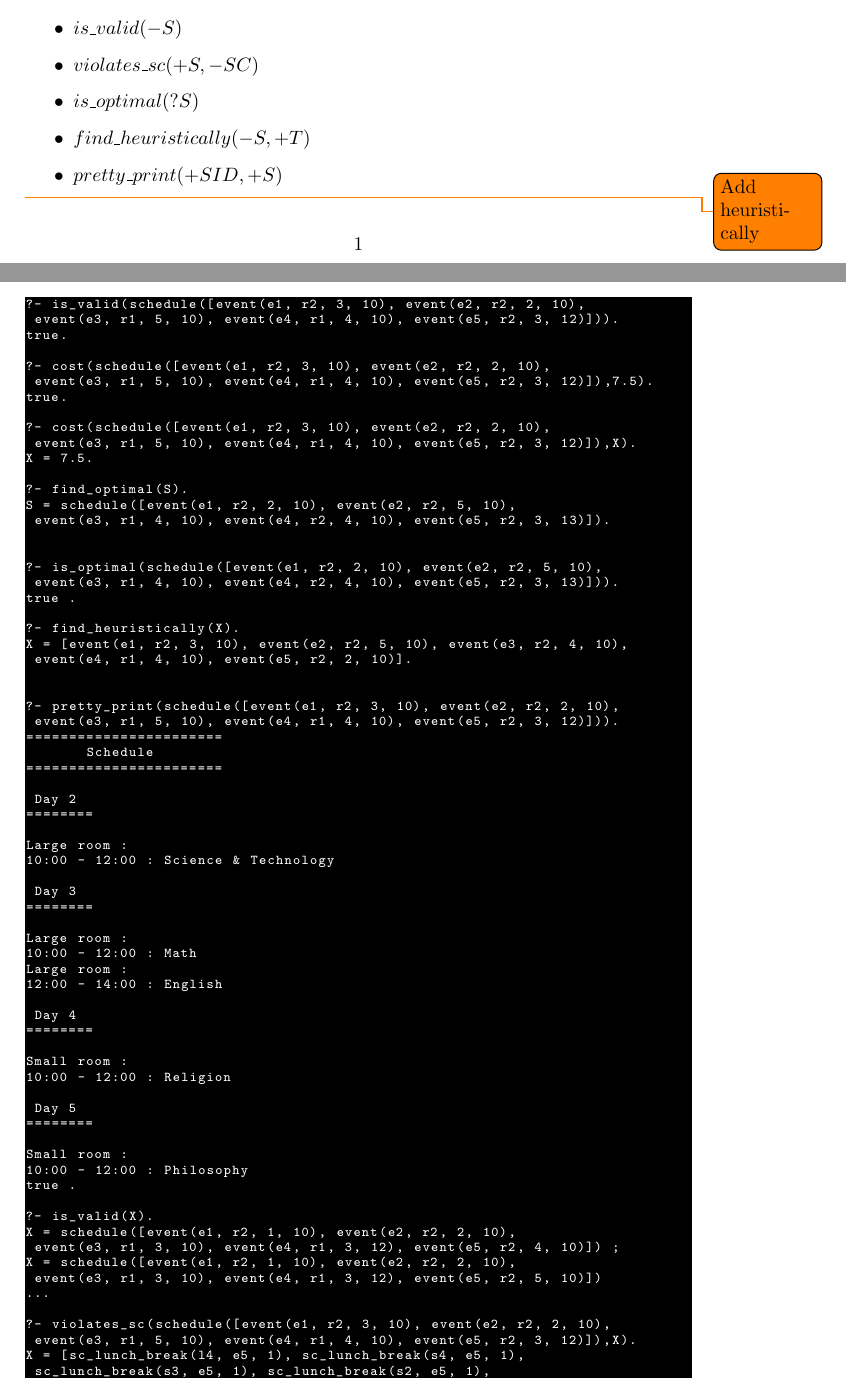
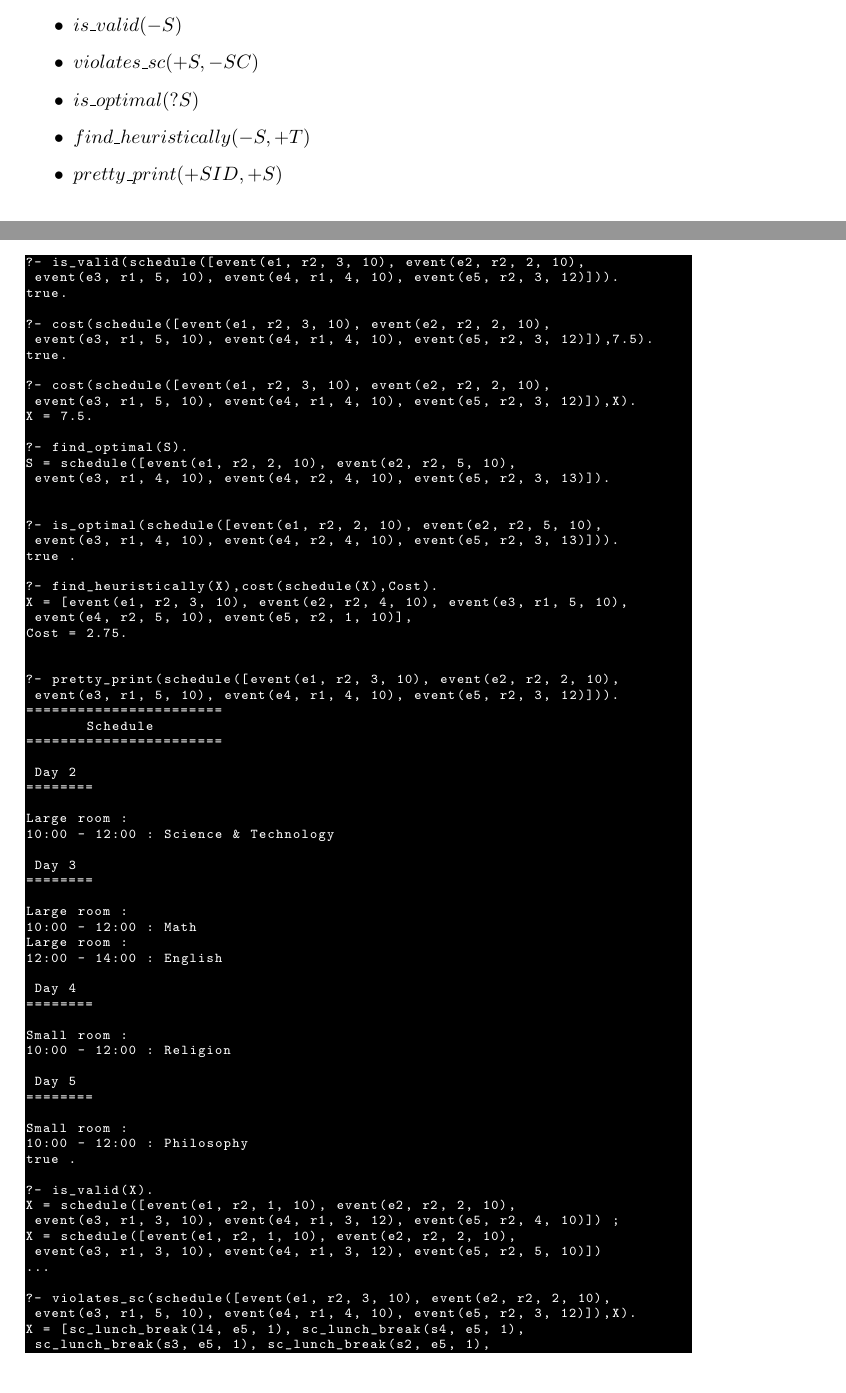
Before and after one commit to brochape/MA1VUB, a LaTeX document (Declarative Programming/Assignement/UserManual.tex): two parts of pages 1 and 2 of 3, joined at a grey line, cut so that both start at the same text. Compiled offline with pdfLaTeX.

Commit message:
[Decl] Final User Manual

```diff
--- a/Declarative Programming/Assignement/UserManual.tex
+++ b/Declarative Programming/Assignement/UserManual.tex
@@ -53,7 +53,6 @@ This program shows all the requested functionalities as well as all the extra on
 \item $find\_heuristically(-S, +T)$
 \item $pretty\_print(+SID, +S)$
 \end{itemize}
-\todo{Add heuristically}
 \section{Example with the small instance}
 \begin{lstlisting}[style=Linux]
 ?- is_valid(schedule([event(e1, r2, 3, 10), event(e2, r2, 2, 10),
@@ -77,9 +76,10 @@ S = schedule([event(e1, r2, 2, 10), event(e2, r2, 5, 10),
  event(e3, r1, 4, 10), event(e4, r2, 4, 10), event(e5, r2, 3, 13)])).
 true .
 
-?- find_heuristically(X).
-X = [event(e1, r2, 3, 10), event(e2, r2, 5, 10), event(e3, r2, 4, 10),
- event(e4, r1, 4, 10), event(e5, r2, 2, 10)].
+?- find_heuristically(X),cost(schedule(X),Cost).
+X = [event(e1, r2, 3, 10), event(e2, r2, 4, 10), event(e3, r1, 5, 10),
+ event(e4, r2, 5, 10), event(e5, r2, 1, 10)],
+Cost = 2.75.
 
 
 ?- pretty_print(schedule([event(e1, r2, 3, 10), event(e2, r2, 2, 10),
```
Also changed, not shown: Declarative Programming/Assignement/UserManual.pdf.
